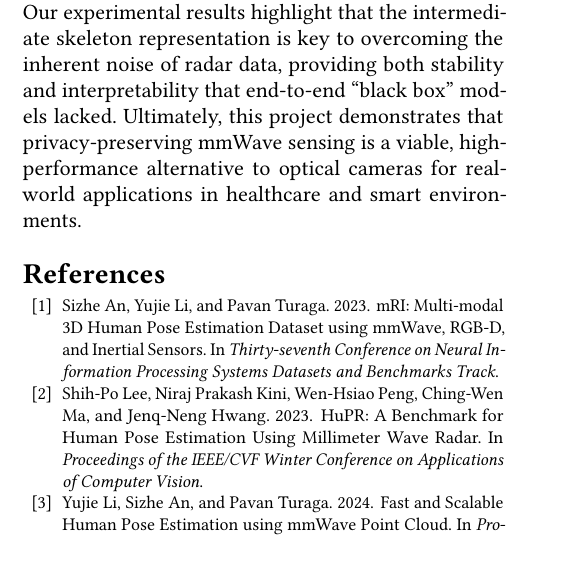
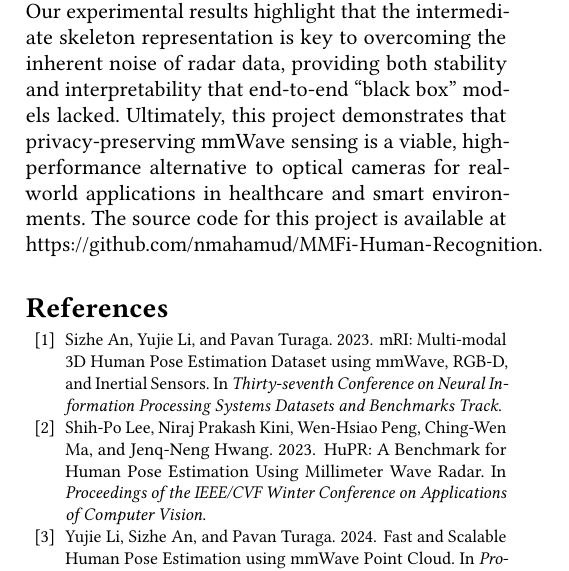
Before and after one commit to nmahamud/MMFi-Human-Recognition, a LaTeX paper (projectReport.tex): part of one column of page 5 of 6, cut so that both start at the same text. Compiled offline with pdfLaTeX.

Commit message:
add github link

```diff
--- a/projectReport.tex
+++ b/projectReport.tex
@@ -2,6 +2,7 @@
 
 \usepackage{booktabs} % For formal tables
 \usepackage{graphicx}
+\usepackage{hyperref}
 
 
 \begin{document}
@@ -202,7 +203,7 @@ While theoretically powerful, this "black box" approach struggled to generalize,
 Overall, these results demonstrate the effectiveness of decomposing the problem: the intermediate skeleton representation is accurate enough to serve as a robust input for determining complex actions, outperforming many traditional signal-based baselines.
 
 \section{Conclusion}
-In this work, we presented a robust two-stage pipeline for human activity recognition using mmWave radar. By explicitly decomposing the task into skeleton estimation followed by action classification, we achieved a high Top-1 accuracy of 96.80\% on the MM-Fi dataset. Our experimental results highlight that the intermediate skeleton representation is key to overcoming the inherent noise of radar data, providing both stability and interpretability that end-to-end ``black box'' models lacked. Ultimately, this project demonstrates that privacy-preserving mmWave sensing is a viable, high-performance alternative to optical cameras for real-world applications in healthcare and smart environments.
+In this work, we presented a robust two-stage pipeline for human activity recognition using mmWave radar. By explicitly decomposing the task into skeleton estimation followed by action classification, we achieved a high Top-1 accuracy of 96.80\% on the MM-Fi dataset. Our experimental results highlight that the intermediate skeleton representation is key to overcoming the inherent noise of radar data, providing both stability and interpretability that end-to-end ``black box'' models lacked. Ultimately, this project demonstrates that privacy-preserving mmWave sensing is a viable, high-performance alternative to optical cameras for real-world applications in healthcare and smart environments. The source code for this project is available at \url{https://github.com/nmahamud/MMFi-Human-Recognition}.
 
 
 \nocite{*}
```
